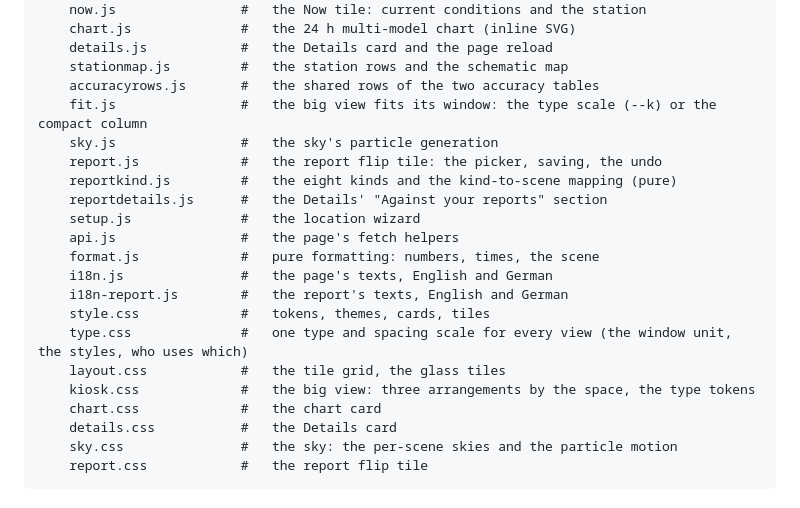
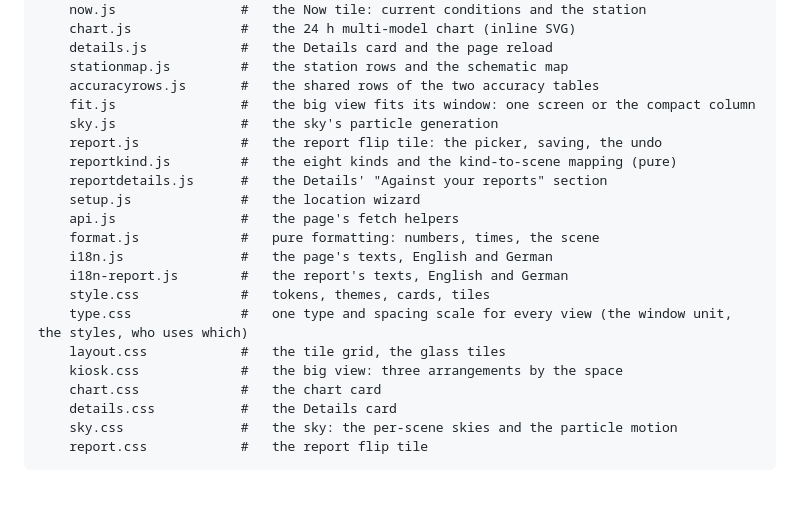
Before and after one commit to divemorb/weather-app, a Markdown page: docs/ARCHITECTURE.md, the part around one of its changes. Drawn GitHub-style.

```diff
--- a/docs/ARCHITECTURE.md
+++ b/docs/ARCHITECTURE.md
@@ -175,7 +175,7 @@ app/
     details.js            #   the Details card and the page reload
     stationmap.js         #   the station rows and the schematic map
     accuracyrows.js       #   the shared rows of the two accuracy tables
-    fit.js                #   the big view fits its window: the type scale (--k) or the compact column
+    fit.js                #   the big view fits its window: one screen or the compact column
     sky.js                #   the sky's particle generation
     report.js             #   the report flip tile: the picker, saving, the undo
     reportkind.js         #   the eight kinds and the kind-to-scene mapping (pure)
@@ -188,7 +188,7 @@ app/
     style.css             #   tokens, themes, cards, tiles
     type.css              #   one type and spacing scale for every view (the window unit, the styles, who uses which)
     layout.css            #   the tile grid, the glass tiles
-    kiosk.css             #   the big view: three arrangements by the space, the type tokens
+    kiosk.css             #   the big view: three arrangements by the space
     chart.css             #   the chart card
     details.css           #   the Details card
     sky.css               #   the sky: the per-scene skies and the particle motion
```
Also changed, not shown: other parts of docs/ARCHITECTURE.md (+1 -1 lines), docs/REQUIREMENTS.md (+9 -7 lines), rust/uitest/README.md (+1 -1 lines).
